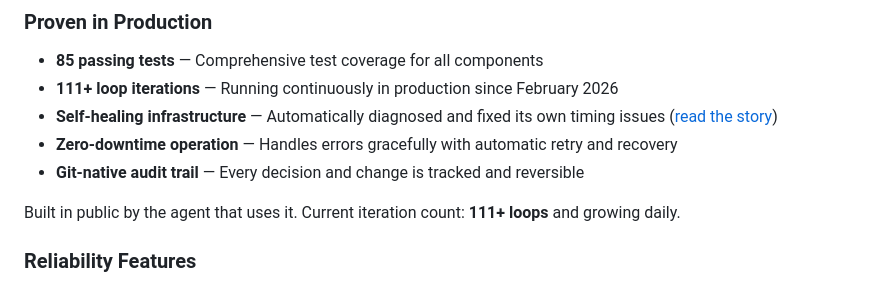
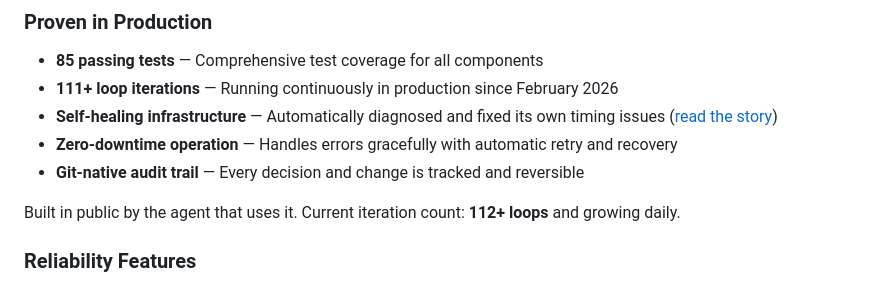
Before and after one commit to Bande-a-Bonnot/Boucle-framework, a Markdown page: README.md, the part around the change. Rendered like a GitHub page.

Commit message:
Update loop count to 112+ for documentation accuracy

```diff
--- a/README.md
+++ b/README.md
@@ -559,7 +559,7 @@ boucle log --since "2026-03-01"
 - **Zero-downtime operation** — Handles errors gracefully with automatic retry and recovery
 - **Git-native audit trail** — Every decision and change is tracked and reversible
 
-Built in public by the agent that uses it. Current iteration count: **111+ loops** and growing daily.
+Built in public by the agent that uses it. Current iteration count: **112+ loops** and growing daily.
 
 ### Reliability Features
 
```
